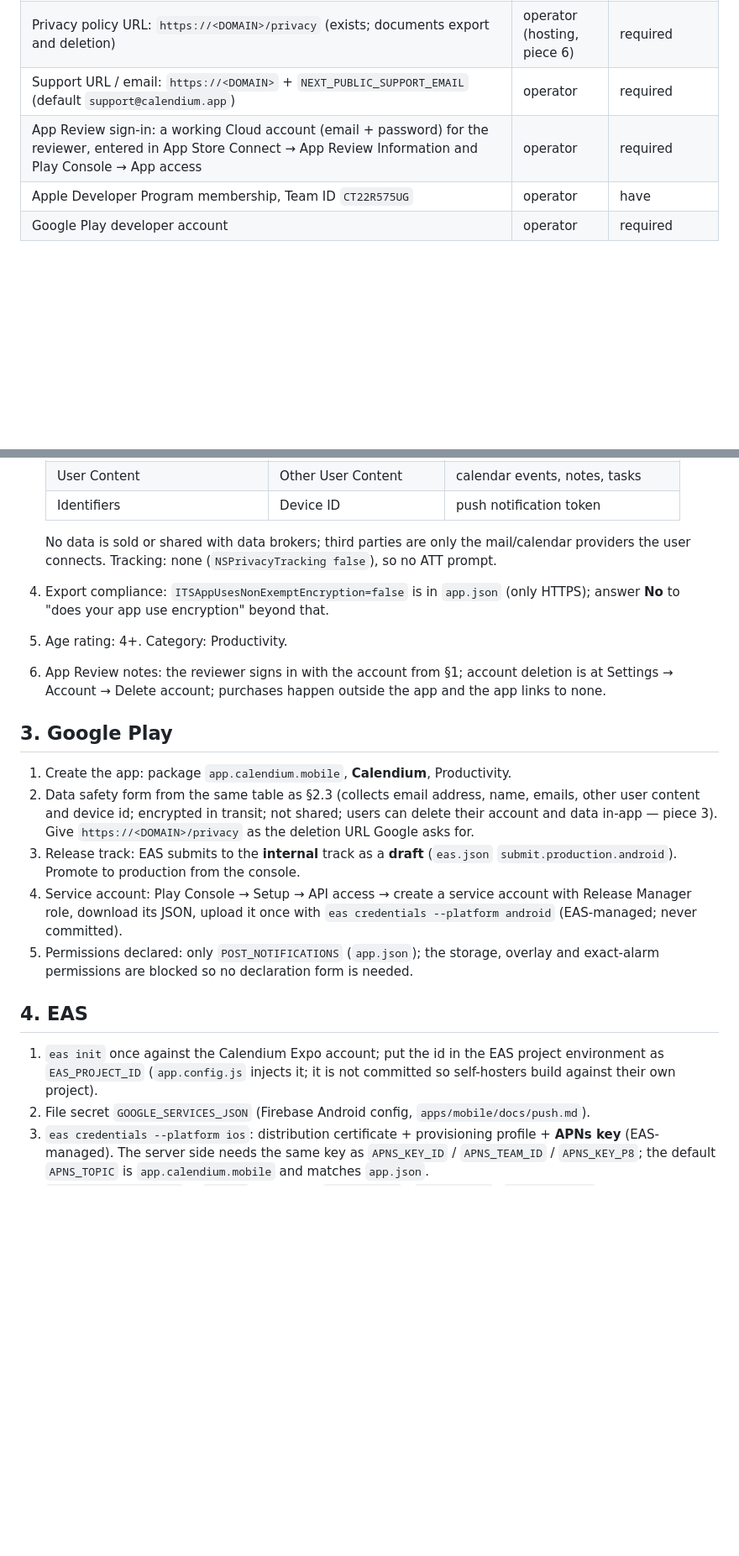
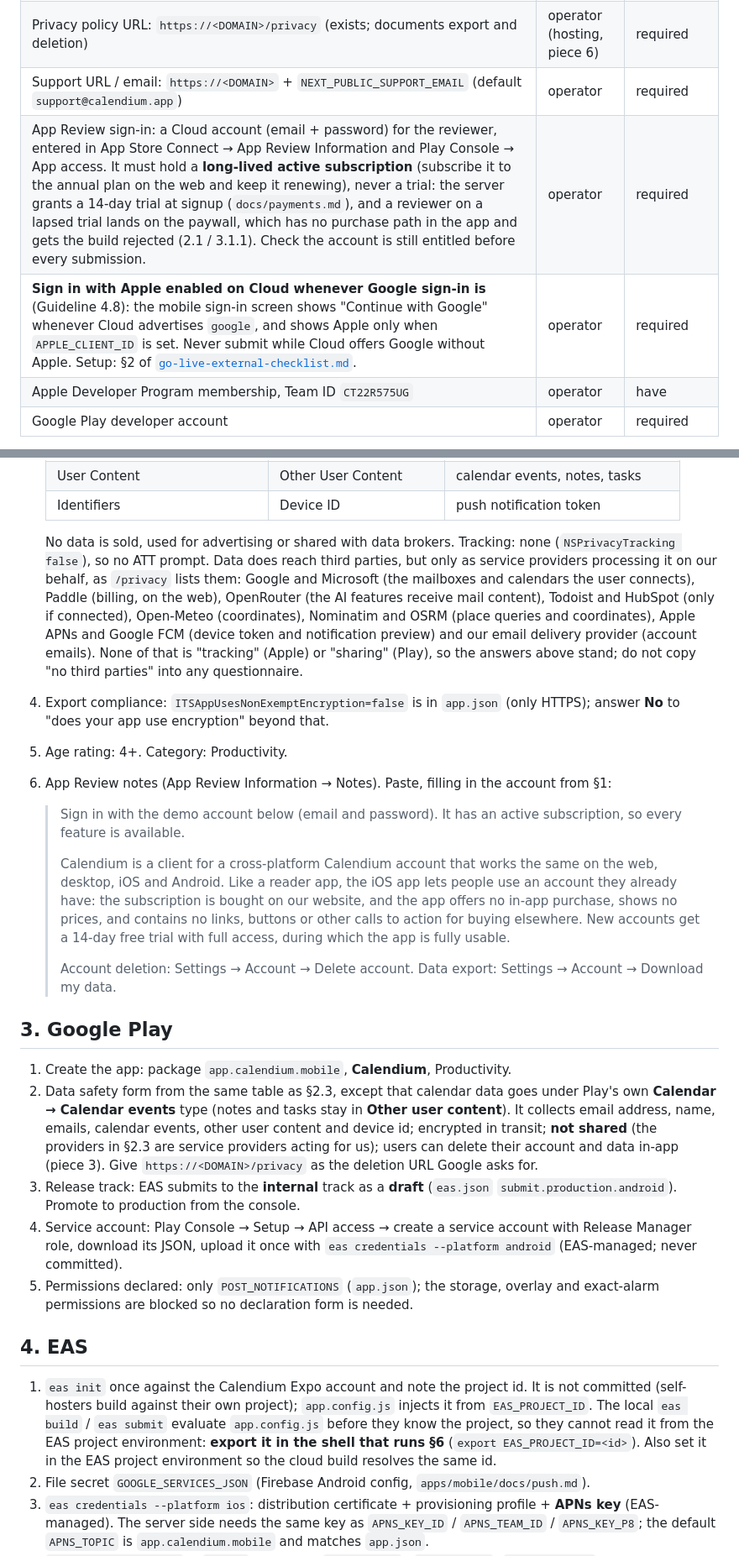
Before and after one commit to GuilhermeVozniak/calendium, a Markdown page: docs/release/store-readiness.md, 2 parts joined by grey strips. Shown at 84% size. Rendered like a GitHub page; blank space fills up the shorter version.

Commit message:
docs(release): close the App Review and re-tag gaps in the store runbook
- delete a rejected tag locally and on the remote before re-tagging;
  version-check (not preflight) now owns the tag/version match
- third parties listed as /privacy lists them (service providers, so still
  not tracking/sharing); Play maps calendar data to Calendar events
- the review account needs a long-lived active subscription, never a trial
- Sign in with Apple must be on whenever Google is (Guideline 4.8), also in
  the go-live checklist
- export EAS_PROJECT_ID in the operator shell (local eas CLI cannot read it
  from the project environment)
- paste-ready App Review notes: cross-platform account, subscription bought
  on the web, no in-app purchase and no external purchase links
- the update banner section describes the single publish job

Co-Authored-By: WOZCODE <contact@withwoz.com>

```diff
--- a/docs/release/store-readiness.md
+++ b/docs/release/store-readiness.md
@@ -14,7 +14,8 @@ are in [`go-live-external-checklist.md`](./go-live-external-checklist.md).
 | **Account deletion in-app** (Apple Guideline 5.1.1(v), Google Play User Data policy): Settings → Account → **Delete account** on iOS/Android (`apps/mobile/components/account-controls.tsx`), web and desktop, plus **Download my data**. Both stores reject a build without in-app deletion. | piece 3 | done — cite the path in App Review notes |
 | Privacy policy URL: `https://<DOMAIN>/privacy` (exists; documents export and deletion) | operator (hosting, piece 6) | required |
 | Support URL / email: `https://<DOMAIN>` + `NEXT_PUBLIC_SUPPORT_EMAIL` (default `support@calendium.app`) | operator | required |
-| App Review sign-in: a working Cloud account (email + password) for the reviewer, entered in App Store Connect → App Review Information and Play Console → App access | operator | required |
+| App Review sign-in: a Cloud account (email + password) for the reviewer, entered in App Store Connect → App Review Information and Play Console → App access. It must hold a **long-lived active subscription** (subscribe it to the annual plan on the web and keep it renewing), never a trial: the server grants a 14-day trial at signup (`docs/payments.md`), and a reviewer on a lapsed trial lands on the paywall, which has no purchase path in the app and gets the build rejected (2.1 / 3.1.1). Check the account is still entitled before every submission. | operator | required |
+| **Sign in with Apple enabled on Cloud whenever Google sign-in is** (Guideline 4.8): the mobile sign-in screen shows "Continue with Google" whenever Cloud advertises `google`, and shows Apple only when `APPLE_CLIENT_ID` is set. Never submit while Cloud offers Google without Apple. Setup: §2 of [`go-live-external-checklist.md`](./go-live-external-checklist.md). | operator | required |
 | Apple Developer Program membership, Team ID `CT22R575UG` | operator | have |
 | Google Play developer account | operator | required |
 
@@ -44,22 +45,46 @@ store listing screenshots.
    | User Content | Other User Content | calendar events, notes, tasks |
    | Identifiers | Device ID | push notification token |
 
-   No data is sold or shared with data brokers; third parties are only the
-   mail/calendar providers the user connects. Tracking: none
-   (`NSPrivacyTracking false`), so no ATT prompt.
+   No data is sold, used for advertising or shared with data brokers.
+   Tracking: none (`NSPrivacyTracking false`), so no ATT prompt. Data does
+   reach third parties, but only as service providers processing it on our
+   behalf, as `/privacy` lists them: Google and Microsoft (the mailboxes and
+   calendars the user connects), Paddle (billing, on the web), OpenRouter (the
+   AI features receive mail content), Todoist and HubSpot (only if connected),
+   Open-Meteo (coordinates), Nominatim and OSRM (place queries and
+   coordinates), Apple APNs and Google FCM (device token and notification
+   preview) and our email delivery provider (account emails). None of that is
+   "tracking" (Apple) or "sharing" (Play), so the answers above stand; do not
+   copy "no third parties" into any questionnaire.
 4. Export compliance: `ITSAppUsesNonExemptEncryption=false` is in `app.json`
    (only HTTPS); answer **No** to "does your app use encryption" beyond that.
 5. Age rating: 4+. Category: Productivity.
-6. App Review notes: the reviewer signs in with the account from §1; account
-   deletion is at Settings → Account → Delete account; purchases happen
-   outside the app and the app links to none.
+6. App Review notes (App Review Information → Notes). Paste, filling in the
+   account from §1:
+
+   > Sign in with the demo account below (email and password). It has an
+   > active subscription, so every feature is available.
+   >
+   > Calendium is a client for a cross-platform Calendium account that works
+   > the same on the web, desktop, iOS and Android. Like a reader app, the iOS
+   > app lets people use an account they already have: the subscription is
+   > bought on our website, and the app offers no in-app purchase, shows no
+   > prices, and contains no links, buttons or other calls to action for
+   > buying elsewhere. New accounts get a 14-day free trial with full access,
+   > during which the app is fully usable.
+   >
+   > Account deletion: Settings → Account → Delete account. Data export:
+   > Settings → Account → Download my data.
 
 ## 3. Google Play
 
 1. Create the app: package `app.calendium.mobile`, **Calendium**, Productivity.
-2. Data safety form from the same table as §2.3 (collects email address, name,
-   emails, other user content and device id; encrypted in transit; not shared;
-   users can delete their account and data in-app — piece 3). Give
+2. Data safety form from the same table as §2.3, except that calendar data
+   goes under Play's own **Calendar → Calendar events** type (notes and tasks
+   stay in **Other user content**). It collects email address, name, emails,
+   calendar events, other user content and device id; encrypted in transit;
+   **not shared** (the providers in §2.3 are service providers acting for us);
+   users can delete their account and data in-app (piece 3). Give
    `https://<DOMAIN>/privacy` as the deletion URL Google asks for.
 3. Release track: EAS submits to the **internal** track as a **draft**
    (`eas.json` `submit.production.android`). Promote to production from the console.
@@ -72,9 +97,13 @@ store listing screenshots.
 
 ## 4. EAS
 
-1. `eas init` once against the Calendium Expo account; put the id in the EAS
-   project environment as `EAS_PROJECT_ID` (`app.config.js` injects it; it is
-   not committed so self-hosters build against their own project).
+1. `eas init` once against the Calendium Expo account and note the project id.
+   It is not committed (self-hosters build against their own project);
+   `app.config.js` injects it from `EAS_PROJECT_ID`. The local `eas build` /
+   `eas submit` evaluate `app.config.js` before they know the project, so they
+   cannot read it from the EAS project environment: **export it in the shell
+   that runs §6** (`export EAS_PROJECT_ID=<id>`). Also set it in the EAS
+   project environment so the cloud build resolves the same id.
 2. File secret `GOOGLE_SERVICES_JSON` (Firebase Android config, `apps/mobile/docs/push.md`).
 3. `eas credentials --platform ios`: distribution certificate + provisioning
    profile + **APNs key** (EAS-managed). The server side needs the same key as
```
Also changed, not shown: other parts of docs/release/store-readiness.md (+20 -6 lines), docs/release/go-live-external-checklist.md (+3 -0 lines).
